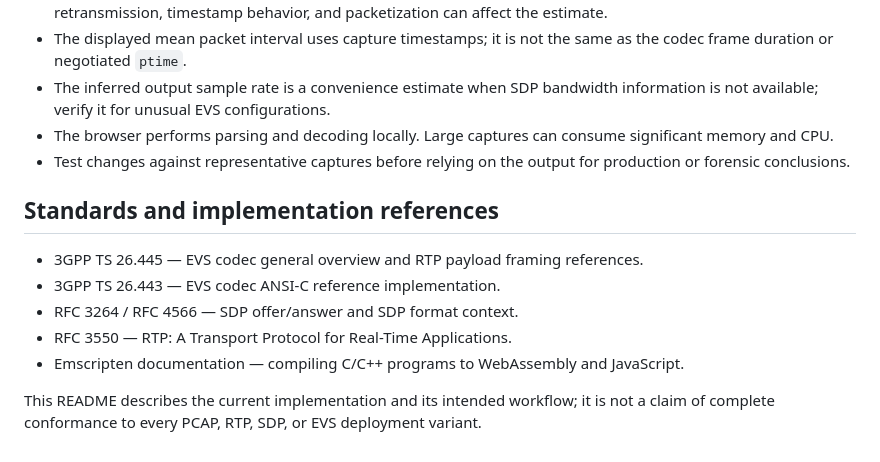
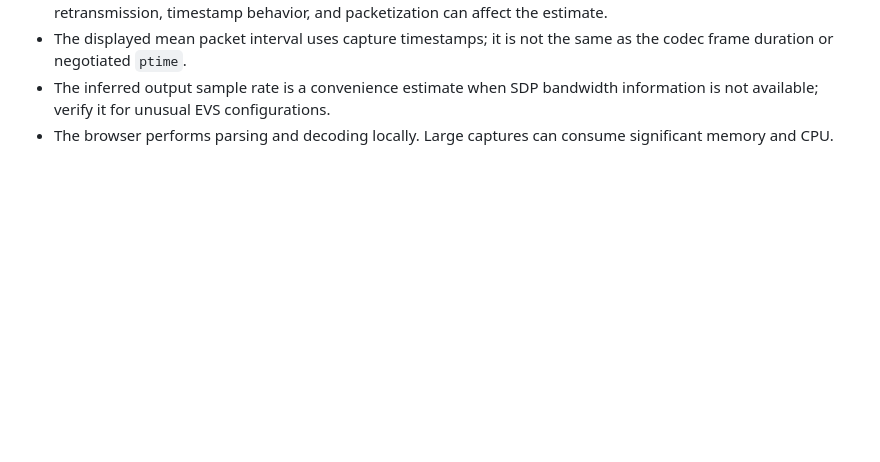
Before and after one commit to Gokulkesavan/evs_player, a Markdown page: README.md, the part around one of its changes. Rendered like a GitHub page; blank space fills up the shorter version.

```diff
--- a/README.md
+++ b/README.md
@@ -103,14 +55,3 @@ Build outline:
 - The displayed mean packet interval uses capture timestamps; it is not the same as the codec frame duration or negotiated `ptime`.
 - The inferred output sample rate is a convenience estimate when SDP bandwidth information is not available; verify it for unusual EVS configurations.
 - The browser performs parsing and decoding locally. Large captures can consume significant memory and CPU.
-- Test changes against representative captures before relying on the output for production or forensic conclusions.
-
-## Standards and implementation references
-
-- 3GPP TS 26.445 — EVS codec general overview and RTP payload framing references.
-- 3GPP TS 26.443 — EVS codec ANSI-C reference implementation.
-- RFC 3264 / RFC 4566 — SDP offer/answer and SDP format context.
-- RFC 3550 — RTP: A Transport Protocol for Real-Time Applications.
-- Emscripten documentation — compiling C/C++ programs to WebAssembly and JavaScript.
-
-This README describes the current implementation and its intended workflow; it is not a claim of complete conformance to every PCAP, RTP, SDP, or EVS deployment variant.
```
Also changed, not shown: other parts of README.md (+7 -55 lines).
